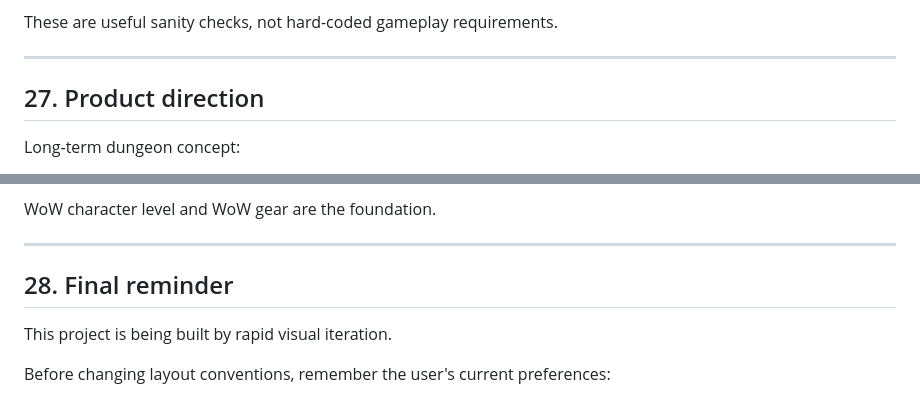
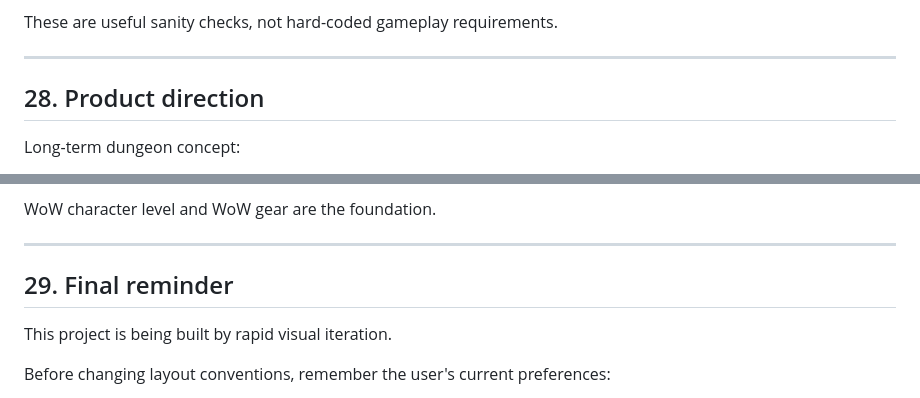
Before and after one commit to indarkbatta/goblinArcade, a Markdown page: HANDOFF.md, 2 parts joined by grey strips. Drawn GitHub-style.

```diff
--- a/HANDOFF.md
+++ b/HANDOFF.md
@@ -1100,7 +1184,7 @@ These are useful sanity checks, not hard-coded gameplay requirements.
 
 ---
 
-## 27. Product direction
+## 28. Product direction
 
 Long-term dungeon concept:
 
@@ -1124,7 +1208,7 @@ WoW character level and WoW gear are the foundation.
 
 ---
 
-## 28. Final reminder
+## 29. Final reminder
 
 This project is being built by rapid visual iteration.
 
```
Also changed, not shown: other parts of HANDOFF.md (+87 -3 lines).
